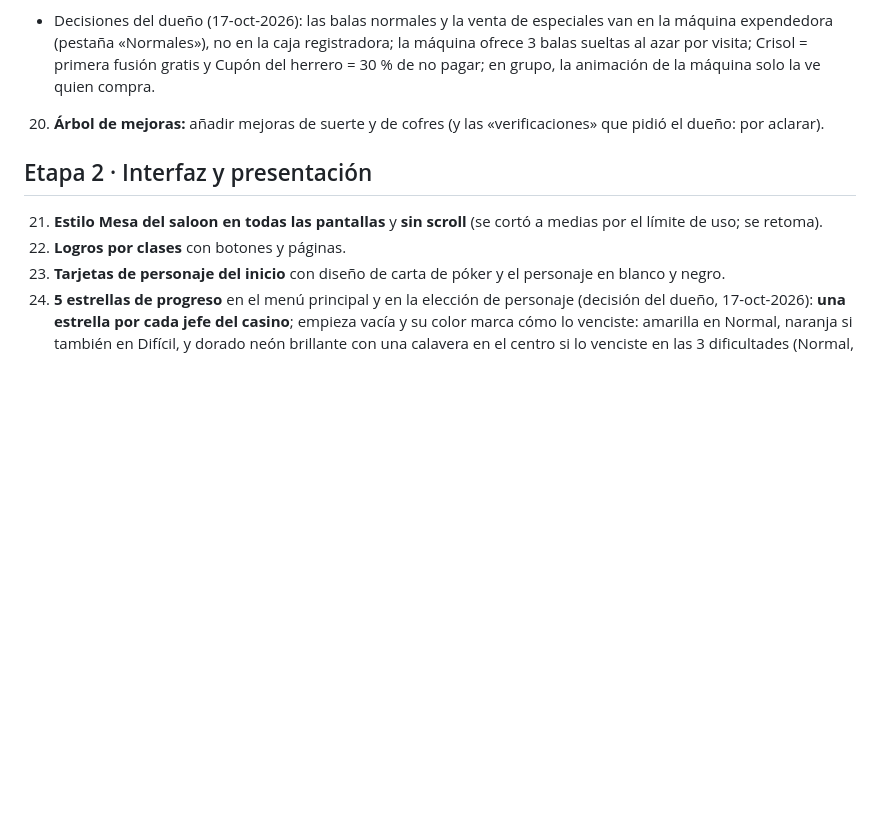
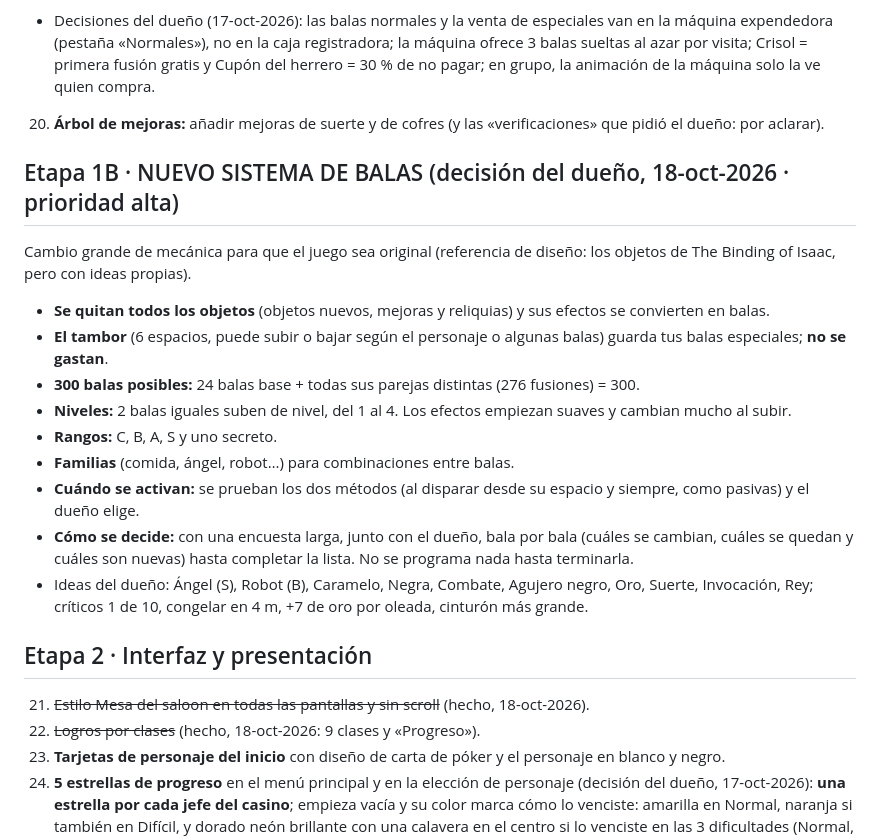
Before and after one commit to edgarmorloyr-debug/seis-balas, a Markdown page: PENDIENTES.md, the part around the change. Drawn GitHub-style; blank space fills up the shorter version.

Commit message:
Plan: nuevo sistema de balas (Etapa 1B) y Etapa 2 de estilo saloon hecha
Co-Authored-By: Claude Opus 5.5 <noreply@anthropic.com>
Claude-Session: https://claude.ai/code/session_011WpW52nhWaFnwS9bcxkUKE

```diff
--- a/PENDIENTES.md
+++ b/PENDIENTES.md
@@ -28,9 +28,21 @@ La lista anterior quedó en el historial de GitHub (versión del 16-oct-2026).
 - Decisiones del dueño (17-oct-2026): las balas normales y la venta de especiales van en la máquina expendedora (pestaña «Normales»), no en la caja registradora; la máquina ofrece 3 balas sueltas al azar por visita; Crisol = primera fusión gratis y Cupón del herrero = 30 % de no pagar; en grupo, la animación de la máquina solo la ve quien compra.
 20. **Árbol de mejoras:** añadir mejoras de suerte y de cofres (y las «verificaciones» que pidió el dueño: por aclarar).
 
+## Etapa 1B · NUEVO SISTEMA DE BALAS (decisión del dueño, 18-oct-2026 · prioridad alta)
+Cambio grande de mecánica para que el juego sea original (referencia de diseño: los objetos de The Binding of Isaac, pero con ideas propias).
+- **Se quitan todos los objetos** (objetos nuevos, mejoras y reliquias) y sus efectos se convierten en balas.
+- **El tambor** (6 espacios, puede subir o bajar según el personaje o algunas balas) guarda tus balas especiales; **no se gastan**.
+- **300 balas posibles:** 24 balas base + todas sus parejas distintas (276 fusiones) = 300.
+- **Niveles:** 2 balas iguales suben de nivel, del 1 al 4. Los efectos empiezan suaves y cambian mucho al subir.
+- **Rangos:** C, B, A, S y uno secreto.
+- **Familias** (comida, ángel, robot…) para combinaciones entre balas.
+- **Cuándo se activan:** se prueban los dos métodos (al disparar desde su espacio y siempre, como pasivas) y el dueño elige.
+- **Cómo se decide:** con una encuesta larga, junto con el dueño, bala por bala (cuáles se cambian, cuáles se quedan y cuáles son nuevas) hasta completar la lista. No se programa nada hasta terminarla.
+- Ideas del dueño: Ángel (S), Robot (B), Caramelo, Negra, Combate, Agujero negro, Oro, Suerte, Invocación, Rey; críticos 1 de 10, congelar en 4 m, +7 de oro por oleada, cinturón más grande.
+
 ## Etapa 2 · Interfaz y presentación
-21. **Estilo Mesa del saloon en todas las pantallas** y **sin scroll** (se cortó a medias por el límite de uso; se retoma).
-22. **Logros por clases** con botones y páginas.
+21. ~~Estilo Mesa del saloon en todas las pantallas y sin scroll~~ (hecho, 18-oct-2026).
+22. ~~Logros por clases~~ (hecho, 18-oct-2026: 9 clases y «Progreso»).
 23. **Tarjetas de personaje del inicio** con diseño de carta de póker y el personaje en blanco y negro.
 24. **5 estrellas de progreso** en el menú principal y en la elección de personaje (decisión del dueño, 17-oct-2026): **una estrella por cada jefe del casino**; empieza vacía y su color marca cómo lo venciste: amarilla en Normal, naranja si también en Difícil, y dorado neón brillante con una calavera en el centro si lo venciste en las 3 dificultades (Normal, Difícil y Apocalipsis). **Las dificultades se desbloquean según el avance; ya no se eligen libres.**
 25. **Quitar las cuentas** (decisión del dueño, 17-oct-2026: el juego va para Steam): se quitan Google, Discord y correo; el progreso queda guardado en el aparato y más adelante se usará la cuenta de Steam. **«Top mejores jugadores» se quita hasta que esté Steam.**
```
